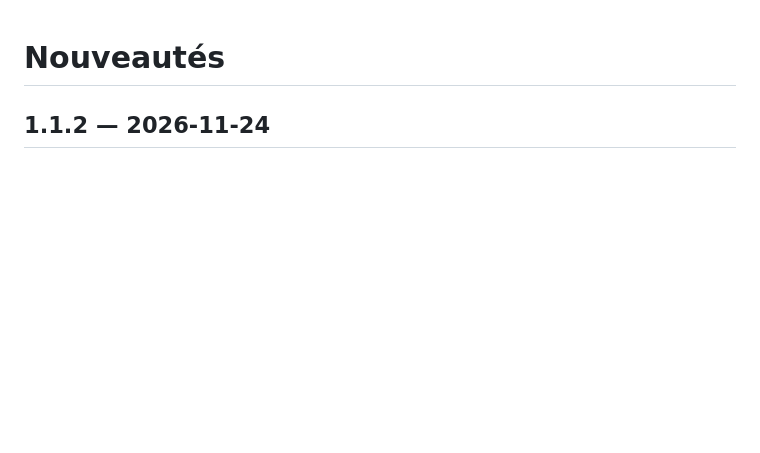
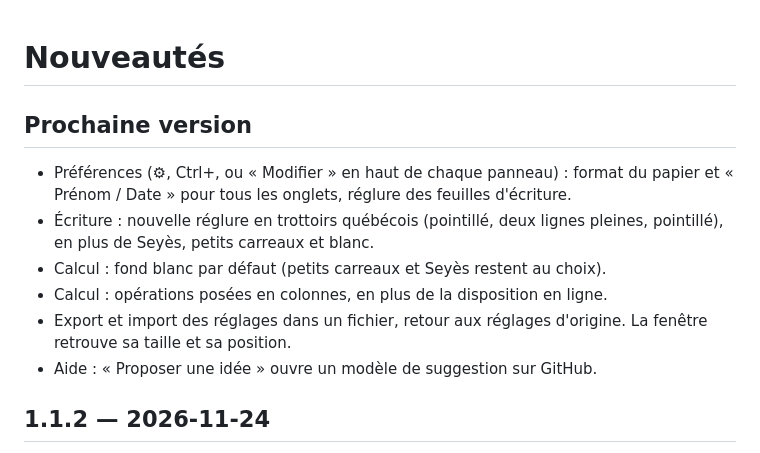
Before and after one commit to ysaunier/cahier-ecriture, a Markdown page: CHANGELOG.md, the part around the change. GitHub-like rendering; blank space fills up the shorter version.

```diff
--- a/CHANGELOG.md
+++ b/CHANGELOG.md
@@ -1,4 +1,13 @@
 # Nouveautés
+
+## Prochaine version
+
+- Préférences (⚙, Ctrl+, ou « Modifier » en haut de chaque panneau) : format du papier et « Prénom / Date » pour tous les onglets, réglure des feuilles d'écriture.
+- Écriture : nouvelle réglure en trottoirs québécois (pointillé, deux lignes pleines, pointillé), en plus de Seyès, petits carreaux et blanc.
+- Calcul : fond blanc par défaut (petits carreaux et Seyès restent au choix).
+- Calcul : opérations posées en colonnes, en plus de la disposition en ligne.
+- Export et import des réglages dans un fichier, retour aux réglages d'origine. La fenêtre retrouve sa taille et sa position.
+- Aide : « Proposer une idée » ouvre un modèle de suggestion sur GitHub.
 
 ## 1.1.2 — 2026-11-24
 
```
Also changed, not shown: README.md (+8 -3 lines), docs/screenshots/calcul-colonnes.png (added), docs/screenshots/ecriture-trottoirs.png (added), docs/screenshots/preferences.png (added), 13 other files.
